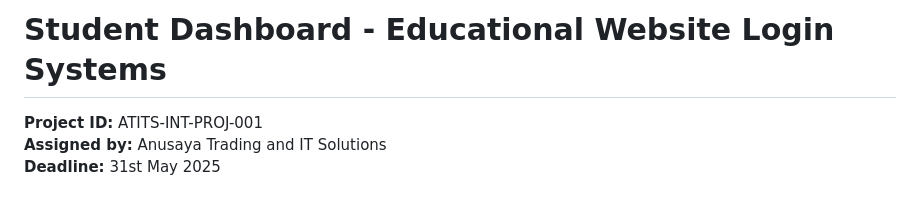
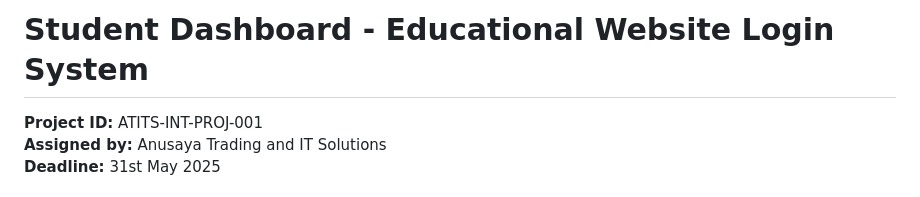
Before and after one commit to aec-cse/student-dashboard, a Markdown page: README.md, the part around the change. Rendered like a GitHub page.

Commit message:
tag testing

```diff
--- a/README.md
+++ b/README.md
@@ -1,4 +1,4 @@
-# Student Dashboard - Educational Website Login Systems
+# Student Dashboard - Educational Website Login System
 
 **Project ID:** ATITS-INT-PROJ-001
 **Assigned by:** Anusaya Trading and IT Solutions
```
